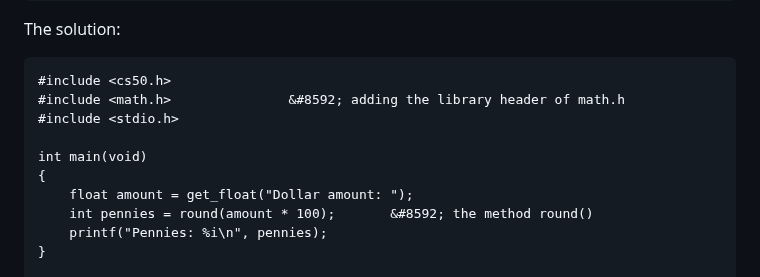
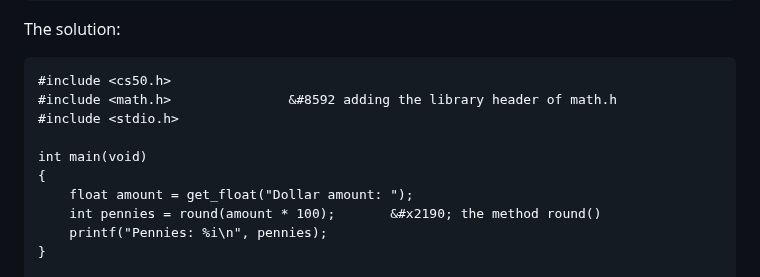
Before and after one commit to MjxSjx/CS50x, a Markdown page: Week 1 - C/Notes.md, the part around the change. GitHub-like rendering.

````diff
--- a/Week 1 - C/Notes.md
+++ b/Week 1 - C/Notes.md
@@ -735,13 +735,13 @@ int main(void)
 The solution:
 ```
 #include <cs50.h>
-#include <math.h>               &#8592; adding the library header of math.h
+#include <math.h>               &#8592 adding the library header of math.h
 #include <stdio.h>
 
 int main(void)
 {
     float amount = get_float("Dollar amount: ");
-    int pennies = round(amount * 100);       &#8592; the method round()
+    int pennies = round(amount * 100);       &#x2190; the method round()
     printf("Pennies: %i\n", pennies);
 }
 
````
